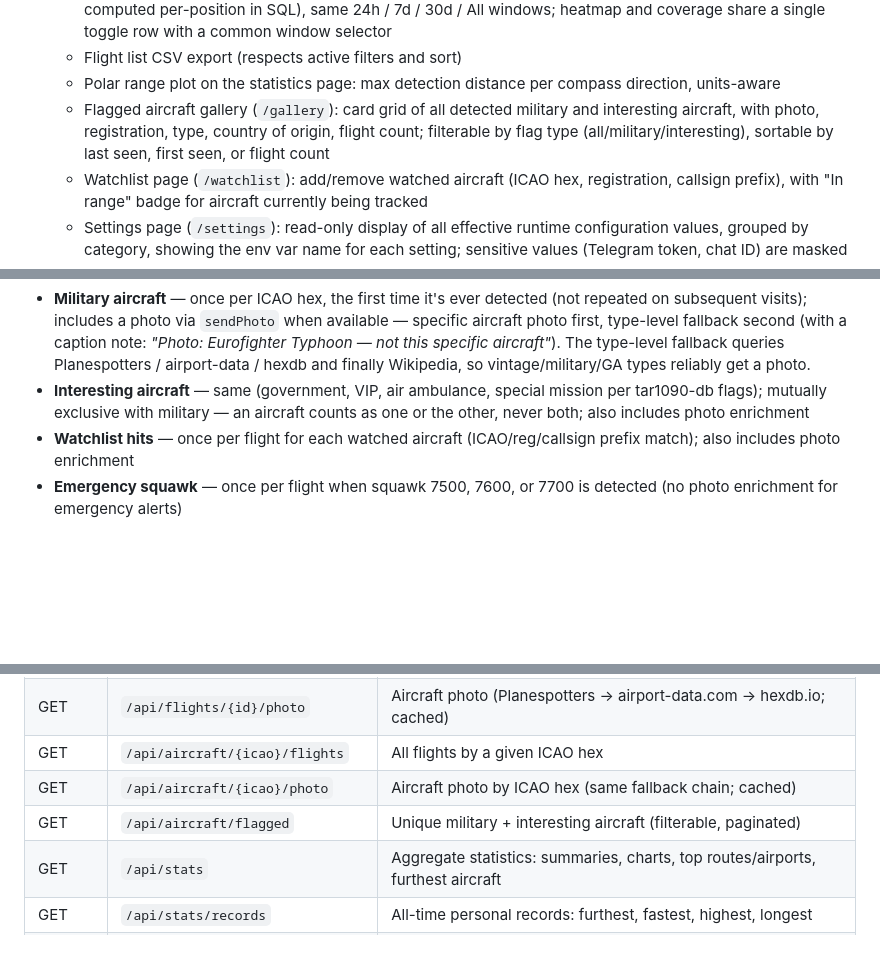
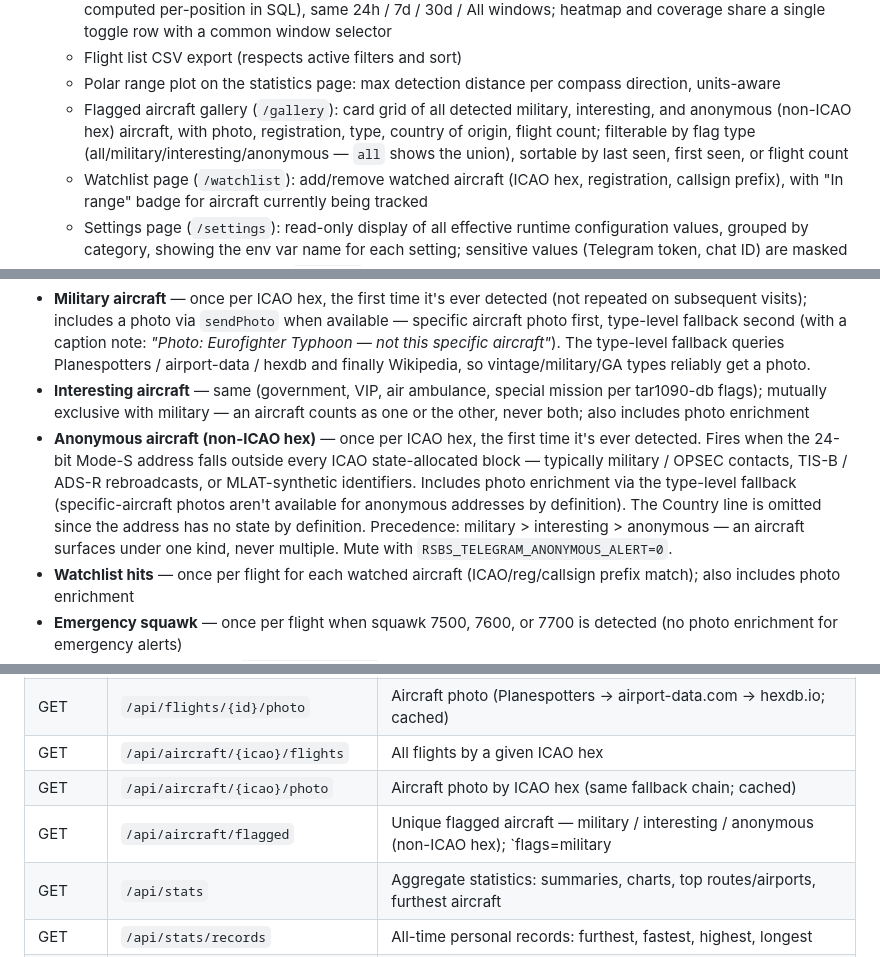
Before and after one commit to blindp3w/readsbstats, a Markdown page: README.md, 3 parts joined by grey strips. Rendered like a GitHub page; blank space fills up the shorter version.

```diff
--- a/README.md
+++ b/README.md
@@ -48,7 +48,7 @@ Designed to run alongside readsb, tar1090, and feed clients on a **Raspberry Pi
   - **Live map** (`/map`): full-screen Leaflet map replacing the old live board — aircraft rendered as type-specific SVG icons (airliner, light prop, helicopter, glider) rotated by heading; collapsible right-side sidebar showing all visible aircraft (ICAO, callsign, route, registration, type, altitude, speed, source, time since last position) with click-through to flight detail; live mode auto-refreshes every 10 s; **historical rewind** lets you scrub back up to `RSBS_MAP_HISTORY_HOURS` (default 24 h) and replay at 1×/2×/5×/10× speed; aircraft count badge in the nav bar stays in sync with the map; `/live` redirects to `/map`; **position density heatmap** overlay shows where aircraft are most commonly seen — toggle on/off with 24h / 7d / 30d / All time-window selector; fine (~1 km) grid for short windows, coarse (~11 km) for long windows; GZip-compressed response, per-window server-side cache (5 min → 6 h), query runs off the event loop via thread pool to avoid blocking live polling; **coverage range outline** overlay shows the receiver's effective detection footprint as a Leaflet polygon — each 10° bearing bucket reflects the farthest position ever recorded in that direction (bearing and haversine computed per-position in SQL), same 24h / 7d / 30d / All windows; heatmap and coverage share a single toggle row with a common window selector
   - Flight list CSV export (respects active filters and sort)
   - Polar range plot on the statistics page: max detection distance per compass direction, units-aware
-  - Flagged aircraft gallery (`/gallery`): card grid of all detected military and interesting aircraft, with photo, registration, type, country of origin, flight count; filterable by flag type (all/military/interesting), sortable by last seen, first seen, or flight count
+  - Flagged aircraft gallery (`/gallery`): card grid of all detected military, interesting, and anonymous (non-ICAO hex) aircraft, with photo, registration, type, country of origin, flight count; filterable by flag type (all/military/interesting/anonymous — `all` shows the union), sortable by last seen, first seen, or flight count
   - Watchlist page (`/watchlist`): add/remove watched aircraft (ICAO hex, registration, callsign prefix), with "In range" badge for aircraft currently being tracked
   - Settings page (`/settings`): read-only display of all effective runtime configuration values, grouped by category, showing the env var name for each setting; sensitive values (Telegram token, chat ID) are masked
   - Receiver metrics dashboard (`/metrics`): 11 uPlot time-series charts (signal/noise, aircraft counts, messages, range, positions, CPU, feed traffic, tracks, decoder, CPR) with 1h/6h/24h/48h/7d/30d/90d range presets and custom range picker; cursor legend uses 24-hour clock; opt-in via `RSBS_METRICS_ENABLED=1`
@@ -388,6 +389,7 @@ Notifications are disabled when the token or chat ID is not set, so this is full
 **What gets sent:**
 - **Military aircraft** — once per ICAO hex, the first time it's ever detected (not repeated on subsequent visits); includes a photo via `sendPhoto` when available — specific aircraft photo first, type-level fallback second (with a caption note: _"Photo: Eurofighter Typhoon — not this specific aircraft"_). The type-level fallback queries Planespotters / airport-data / hexdb and finally Wikipedia, so vintage/military/GA types reliably get a photo.
 - **Interesting aircraft** — same (government, VIP, air ambulance, special mission per tar1090-db flags); mutually exclusive with military — an aircraft counts as one or the other, never both; also includes photo enrichment
+- **Anonymous aircraft (non-ICAO hex)** — once per ICAO hex, the first time it's ever detected. Fires when the 24-bit Mode-S address falls outside every ICAO state-allocated block — typically military / OPSEC contacts, TIS-B / ADS-R rebroadcasts, or MLAT-synthetic identifiers. Includes photo enrichment via the type-level fallback (specific-aircraft photos aren't available for anonymous addresses by definition). The Country line is omitted since the address has no state by definition. Precedence: military > interesting > anonymous — an aircraft surfaces under one kind, never multiple. Mute with `RSBS_TELEGRAM_ANONYMOUS_ALERT=0`.
 - **Watchlist hits** — once per flight for each watched aircraft (ICAO/reg/callsign prefix match); also includes photo enrichment
 - **Emergency squawk** — once per flight when squawk 7500, 7600, or 7700 is detected (no photo enrichment for emergency alerts)
 - **Daily summary** — sent at `RSBS_SUMMARY_TIME` local time: total flights, unique aircraft, military/interesting counts, emergency squawks, furthest/fastest/highest/longest aircraft, busiest hour
@@ -615,7 +617,7 @@ The web server exposes a JSON API alongside the HTML pages:
 | GET | `/api/flights/{id}/photo` | Aircraft photo (Planespotters → airport-data.com → hexdb.io; cached) |
 | GET | `/api/aircraft/{icao}/flights` | All flights by a given ICAO hex |
 | GET | `/api/aircraft/{icao}/photo` | Aircraft photo by ICAO hex (same fallback chain; cached) |
-| GET | `/api/aircraft/flagged` | Unique military + interesting aircraft (filterable, paginated) |
+| GET | `/api/aircraft/flagged` | Unique flagged aircraft — military / interesting / anonymous (non-ICAO hex); `flags=military|interesting|anonymous` filters to a single kind, default returns the union (paginated) |
 | GET | `/api/stats` | Aggregate statistics: summaries, charts, top routes/airports, furthest aircraft |
 | GET | `/api/stats/records` | All-time personal records: furthest, fastest, highest, longest |
 | GET | `/api/airspace` | Airspace GeoJSON (configured path or bundled poland.geojson; cached 1 h) |
```
Also changed, not shown: other parts of README.md (+6 -5 lines).
